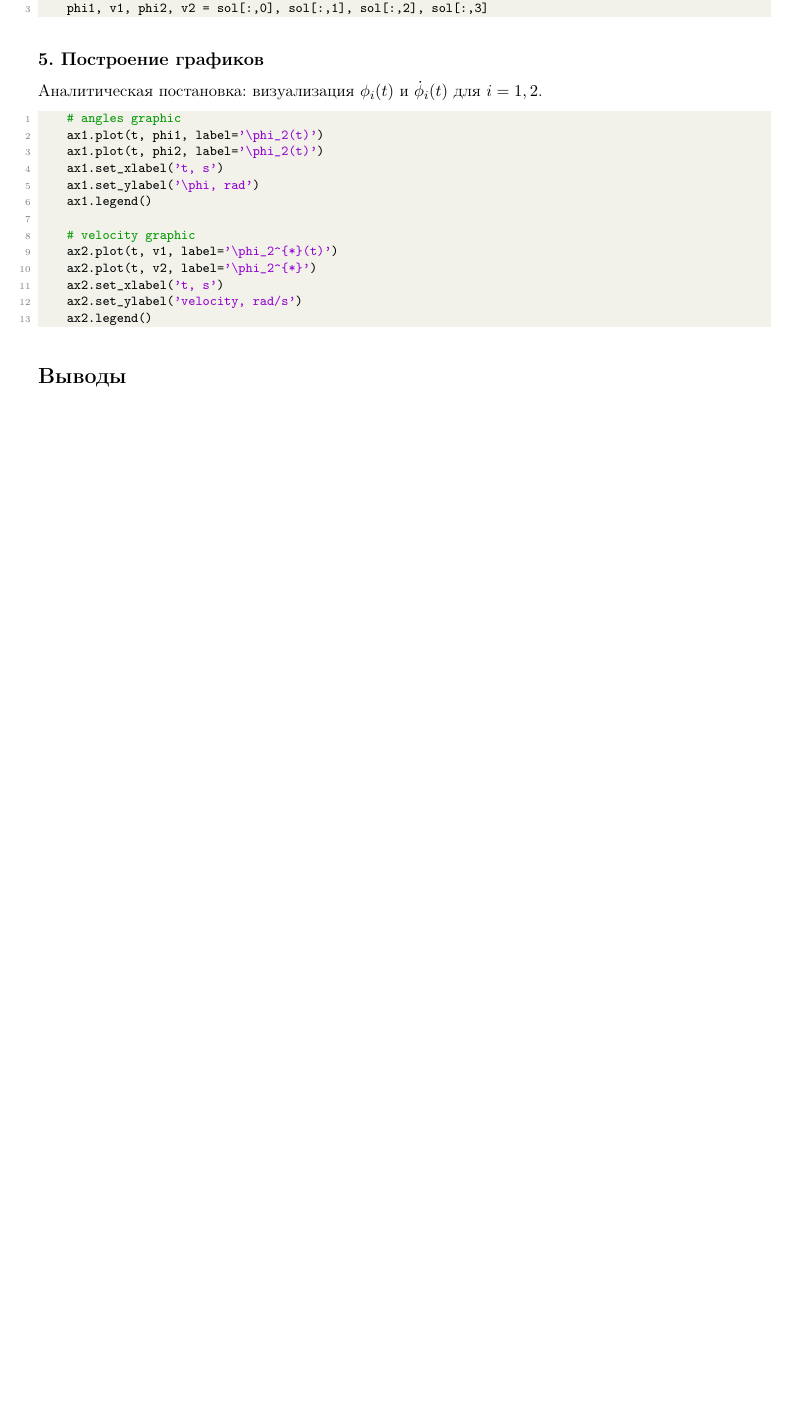
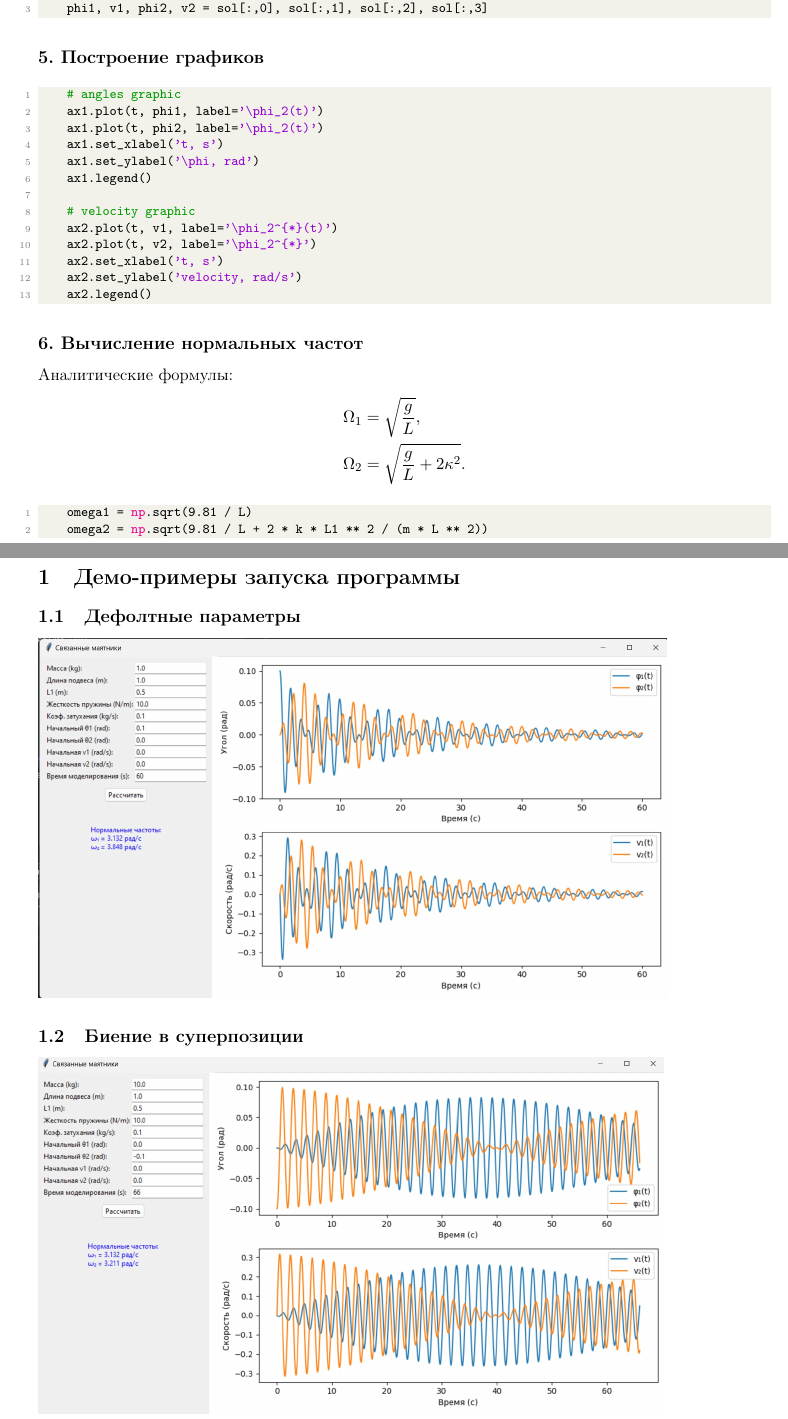
Before and after one commit to kimvlry/phys-models, a LaTeX document (4. Connected pendulum/report4.tex): part of page 5 of 5 before the commit and two parts of pages 5 and 6 of 7 after it, the two joined at a grey line, cut so that both start at the same text, the shorter picture padded with empty space. Compiled offline with pdfLaTeX.

Commit message:
fix report

```diff
--- a/4. Connected pendulum/report4.tex
+++ b/4. Connected pendulum/report4.tex
@@ -333,9 +333,6 @@
 \end{lstlisting}
 
 \subsection*{5. Построение графиков}
-
-Аналитическая постановка: визуализация $\phi_i(t)$ и $\dot{\phi}_i(t)$ для $i=1,2$.
-
 \begin{lstlisting}[language=MyPython,label={lst:lstlisting5}]
     # angles graphic
     ax1.plot(t, phi1, label='\phi_2(t)')
@@ -352,16 +349,27 @@
     ax2.legend()
 \end{lstlisting}
 
-%\subsection*{6. Вычисление нормальных частот}
-%
-%Аналитические формулы:
-%\begin{align*}
-%  \Omega_1 &= \sqrt{\frac{g}{L}}, \\
-%  \Omega_2 &= \sqrt{\frac{g}{L} + 2\kappa^2}.
-%\end{align*}
-%
-%\begin{lstlisting}[language=MyPython,label={lst:lstlisting6}]
-%    Omega_n1 = np.sqrt(omega0_sq)           # Ω₁ = √(g/L)
-%    Omega_n2 = np.sqrt(omega0_sq + 2*K)     # Ω₂ = √(g/L + 2κ²)
-%    print(f"Нормальные частоты: Ω₁={Omega_n1:.3f}, Ω₂={Omega_n2:.3f}")
-%\end{lstlisting}
+\subsection*{6. Вычисление нормальных частот}
+
+Аналитические формулы:
+\begin{align*}
+  \Omega_1 &= \sqrt{\frac{g}{L}}, \\
+  \Omega_2 &= \sqrt{\frac{g}{L} + 2\kappa^2}.
+\end{align*}
+
+\begin{lstlisting}[language=MyPython,label={lst:lstlisting6}]
+    omega1 = np.sqrt(9.81 / L)
+    omega2 = np.sqrt(9.81 / L + 2 * k * L1 ** 2 / (m * L ** 2))
+\end{lstlisting}
+
+\section{Демо-примеры запуска программы}
+    \subsection{Дефолтные параметры}
+        \includegraphics[scale=0.5]{4. Connected pendulum/demo results/default_params}
+
+    \subsection{Биение в суперпозиции}
+        \includegraphics[scale=0.5]{4. Connected pendulum/demo results/super_position_hitting}
+
+    \subsection{Симфазное колебание с высокой жесткостью пружины}
+        \includegraphics[scale=0.5]{4. Connected pendulum/demo results/synced_high_param_K}
+
+    \subsection{Противофазное колебание с высокой массой подвеса}
```
Also changed, not shown: 4. Connected pendulum/report4.tex (10 more changed lines).
